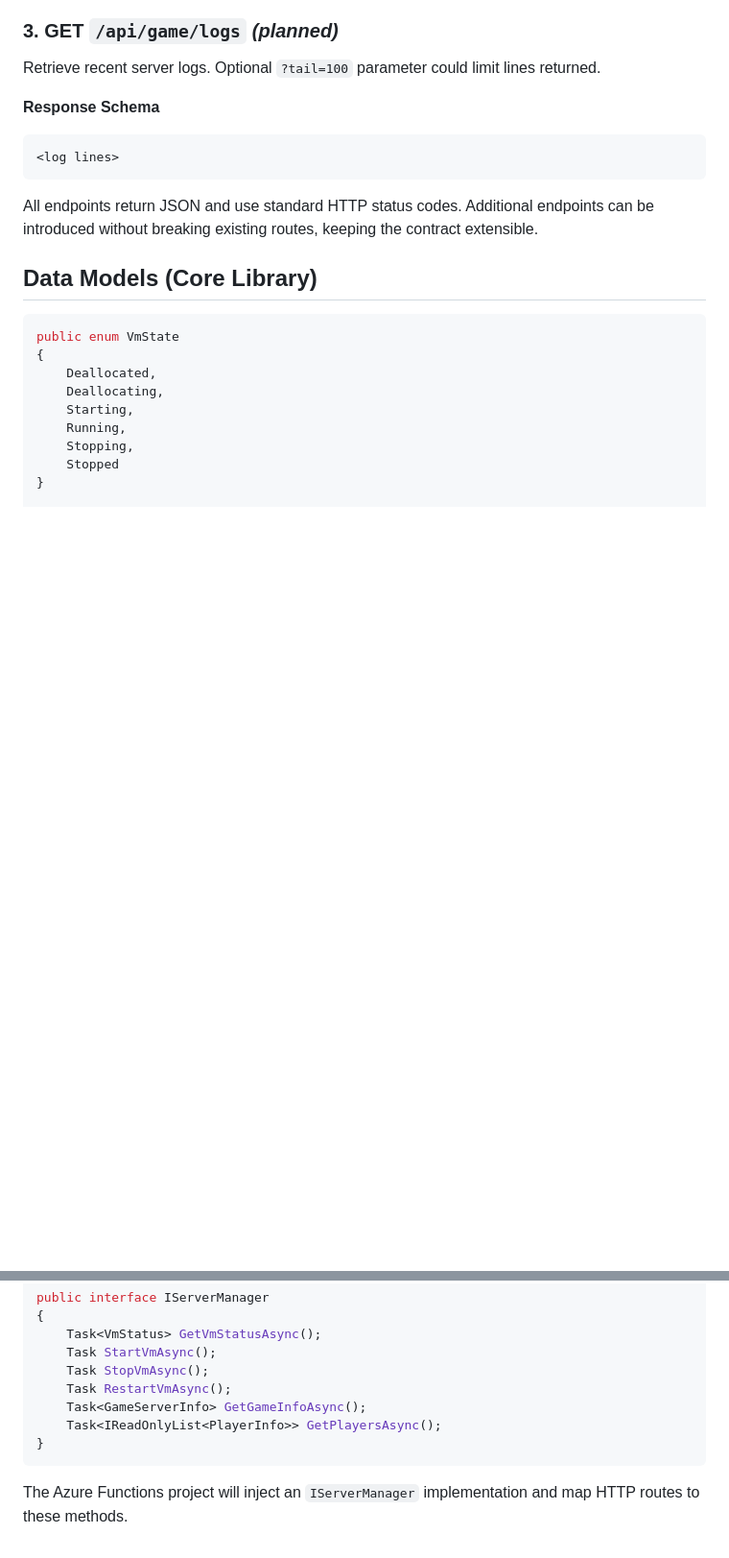
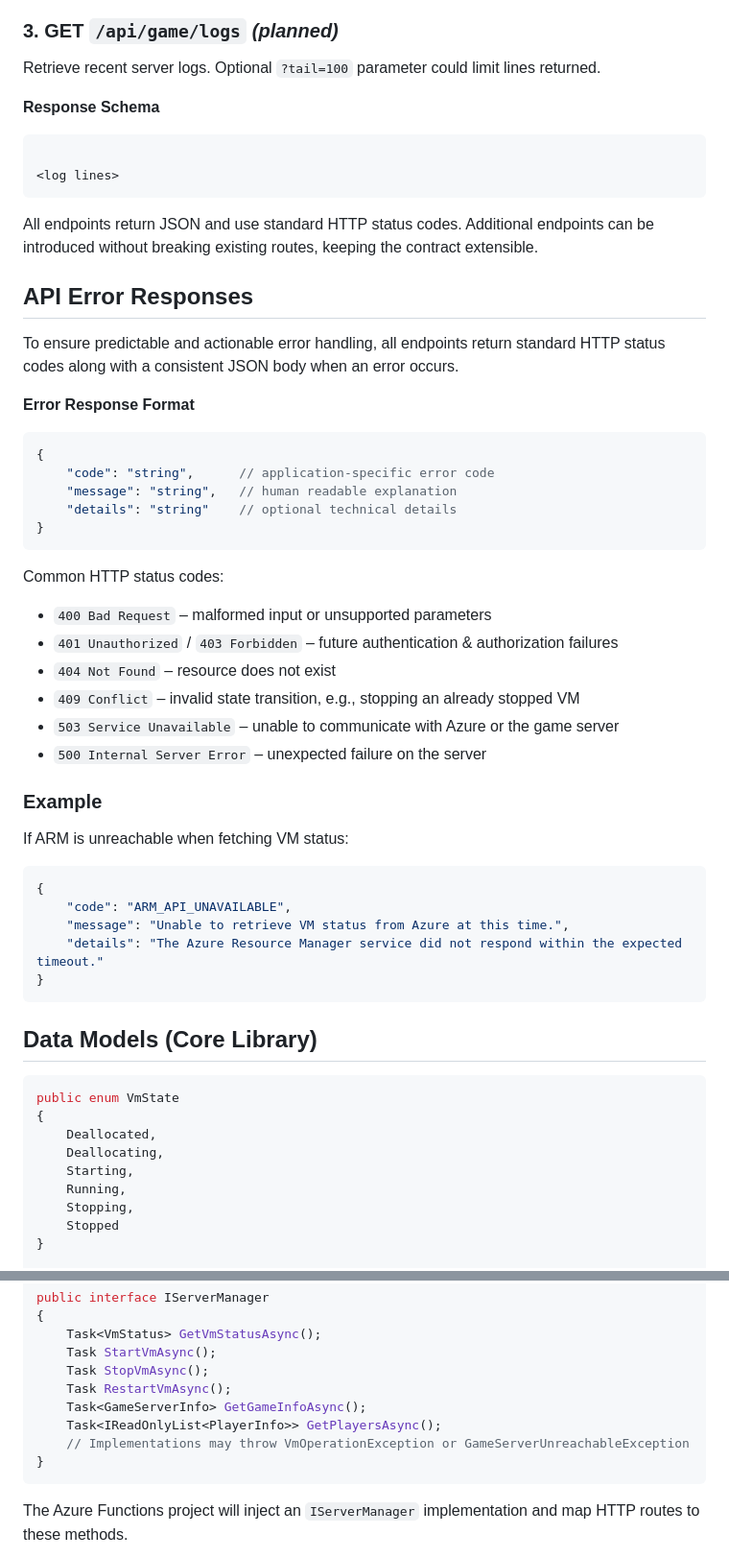
Before and after one commit to tgreer812/7dtd_azure_vm, a Markdown page: Backend/proposal.md, 2 parts joined by grey strips. Shown at 96% size. GitHub-like rendering; blank space fills up the shorter version.

Commit message:
Add API error response guidance

````diff
--- a/Backend/proposal.md
+++ b/Backend/proposal.md
@@ -138,10 +138,47 @@ Retrieve recent server logs. Optional `?tail=100` parameter could limit lines re
 
 **Response Schema**
 ```text
+
 <log lines>
 ```
 
 All endpoints return JSON and use standard HTTP status codes. Additional endpoints can be introduced without breaking existing routes, keeping the contract extensible.
+
+## API Error Responses
+
+To ensure predictable and actionable error handling, all endpoints return standard HTTP status codes along with a consistent JSON body when an error occurs.
+
+**Error Response Format**
+
+```json
+{
+    "code": "string",      // application‑specific error code
+    "message": "string",   // human readable explanation
+    "details": "string"    // optional technical details
+}
+```
+
+Common HTTP status codes:
+
+- `400 Bad Request` – malformed input or unsupported parameters
+- `401 Unauthorized` / `403 Forbidden` – future authentication & authorization failures
+- `404 Not Found` – resource does not exist
+- `409 Conflict` – invalid state transition, e.g., stopping an already stopped VM
+- `503 Service Unavailable` – unable to communicate with Azure or the game server
+- `500 Internal Server Error` – unexpected failure on the server
+
+### Example
+
+If ARM is unreachable when fetching VM status:
+
+```json
+{
+    "code": "ARM_API_UNAVAILABLE",
+    "message": "Unable to retrieve VM status from Azure at this time.",
+    "details": "The Azure Resource Manager service did not respond within the expected timeout."
+}
+```
+
 
 ## Data Models (Core Library)
 
@@ -188,6 +225,7 @@ public interface IServerManager
     Task RestartVmAsync();
     Task<GameServerInfo> GetGameInfoAsync();
     Task<IReadOnlyList<PlayerInfo>> GetPlayersAsync();
+    // Implementations may throw VmOperationException or GameServerUnreachableException
 }
 ```
 
````
